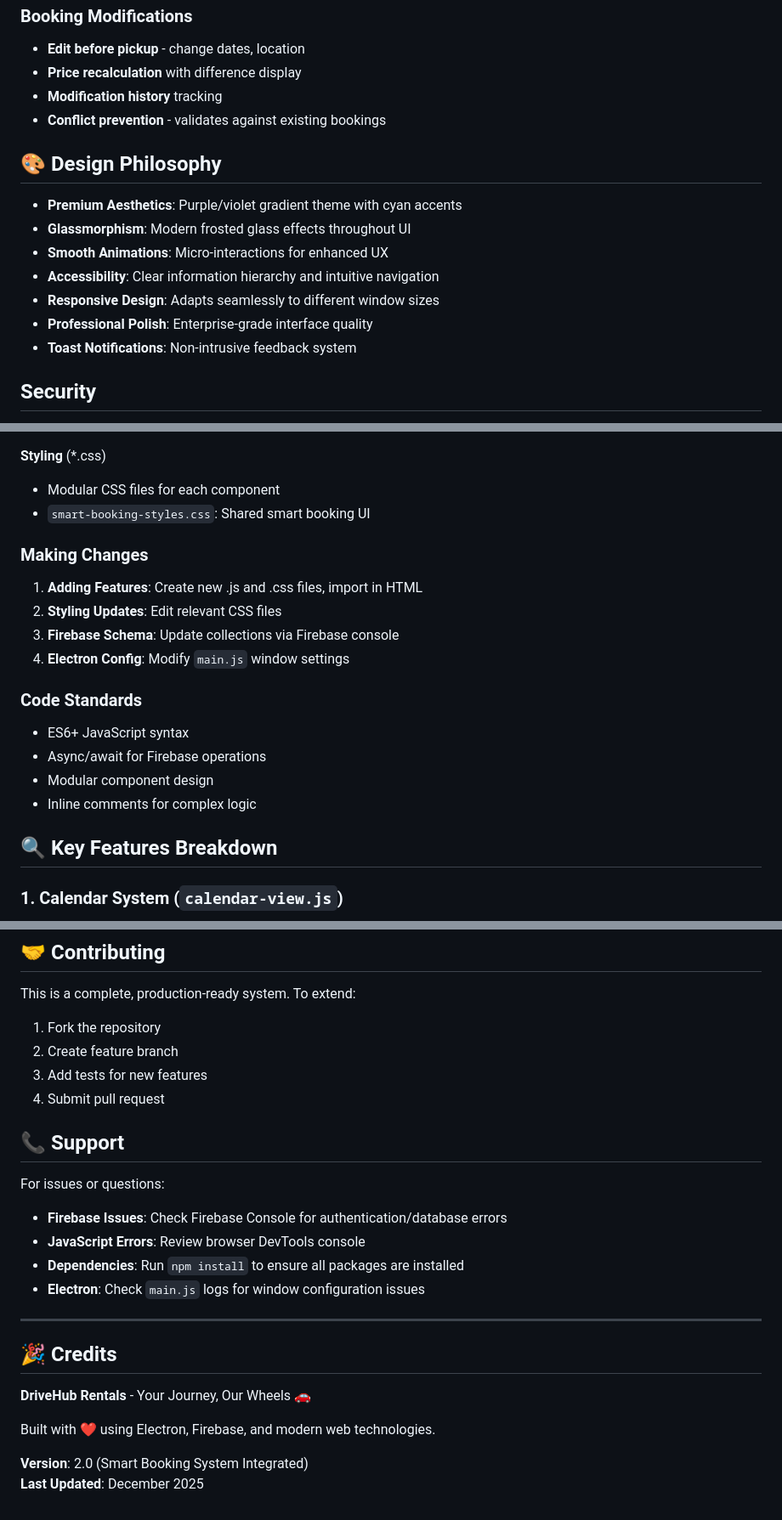
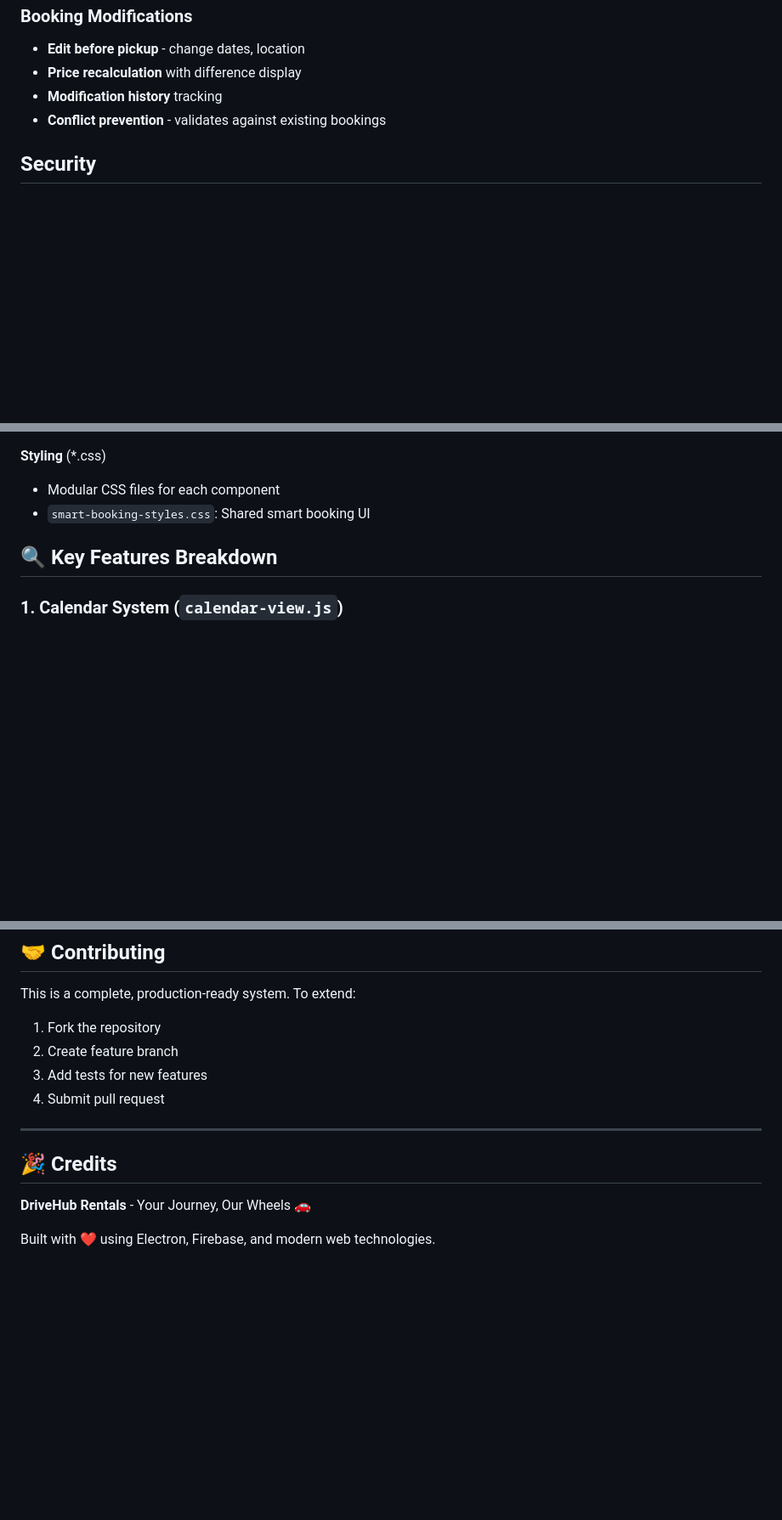
Before and after one commit to AnujSaha0111/DriveHub, a Markdown page: README.md, 3 parts joined by grey strips. Shown at 85% size. GitHub-like rendering; blank space fills up the shorter version.

```diff
--- a/README.md
+++ b/README.md
@@ -322,16 +322,6 @@ Vehicle inventory management
 - **Modification history** tracking
 - **Conflict prevention** - validates against existing bookings
 
-## 🎨 Design Philosophy
-
-- **Premium Aesthetics**: Purple/violet gradient theme with cyan accents
-- **Glassmorphism**: Modern frosted glass effects throughout UI
-- **Smooth Animations**: Micro-interactions for enhanced UX
-- **Accessibility**: Clear information hierarchy and intuitive navigation
-- **Responsive Design**: Adapts seamlessly to different window sizes
-- **Professional Polish**: Enterprise-grade interface quality
-- **Toast Notifications**: Non-intrusive feedback system
-
 ## Security
 
 - Firebase Authentication for secure user management
@@ -371,19 +361,6 @@ The codebase follows a modular structure with clear separation of concerns:
 - Modular CSS files for each component
 - `smart-booking-styles.css`: Shared smart booking UI
 
-### Making Changes
-
-1. **Adding Features**: Create new .js and .css files, import in HTML
-2. **Styling Updates**: Edit relevant CSS files
-3. **Firebase Schema**: Update collections via Firebase console
-4. **Electron Config**: Modify `main.js` window settings
-
-### Code Standards
-- ES6+ JavaScript syntax
-- Async/await for Firebase operations
-- Modular component design
-- Inline comments for complex logic
-
 ## 🔍 Key Features Breakdown
 
 ### 1. Calendar System (`calendar-view.js`)
@@ -482,15 +418,6 @@ This is a complete, production-ready system. To extend:
 2. Create feature branch
 3. Add tests for new features
 4. Submit pull request
-
-## 📞 Support
-
-For issues or questions:
-- **Firebase Issues**: Check Firebase Console for authentication/database errors
-- **JavaScript Errors**: Review browser DevTools console
-- **Dependencies**: Run `npm install` to ensure all packages are installed
-- **Electron**: Check `main.js` logs for window configuration issues
-
 ---
 
 ## 🎉 Credits
@@ -498,6 +425,3 @@ For issues or questions:
 **DriveHub Rentals** - Your Journey, Our Wheels 🚗
 
 Built with ❤️ using Electron, Firebase, and modern web technologies.
-
-**Version**: 2.0 (Smart Booking System Integrated)
-**Last Updated**: December 2025
```
Also changed, not shown: other parts of README.md (+0 -41 lines).
